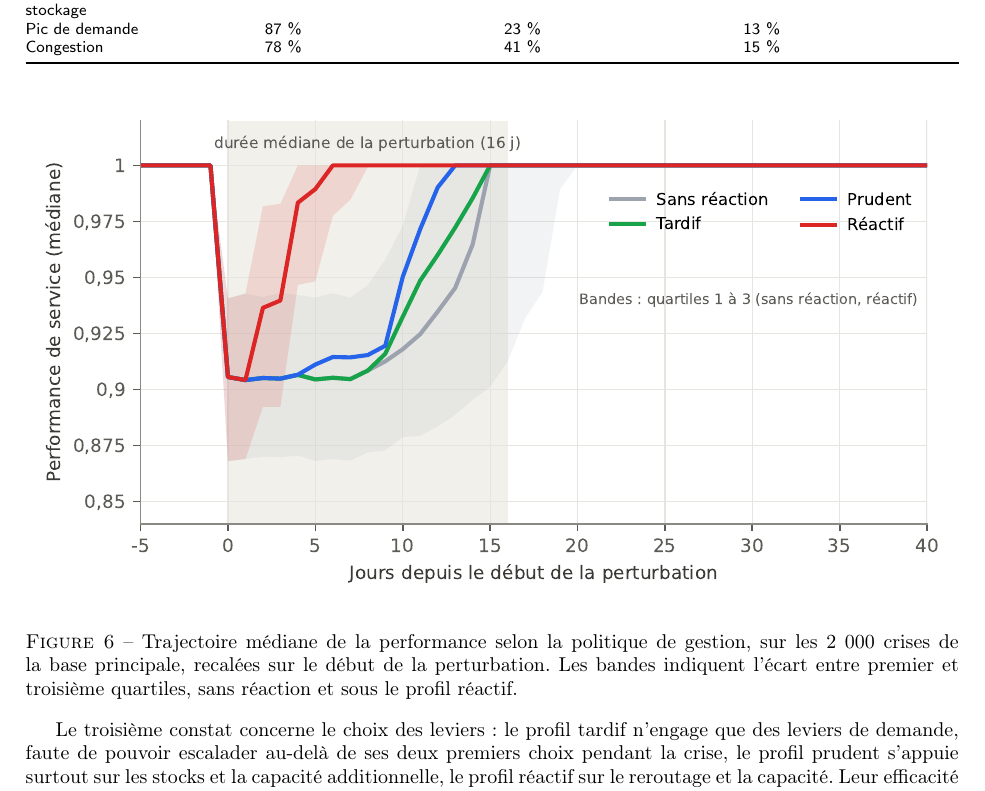
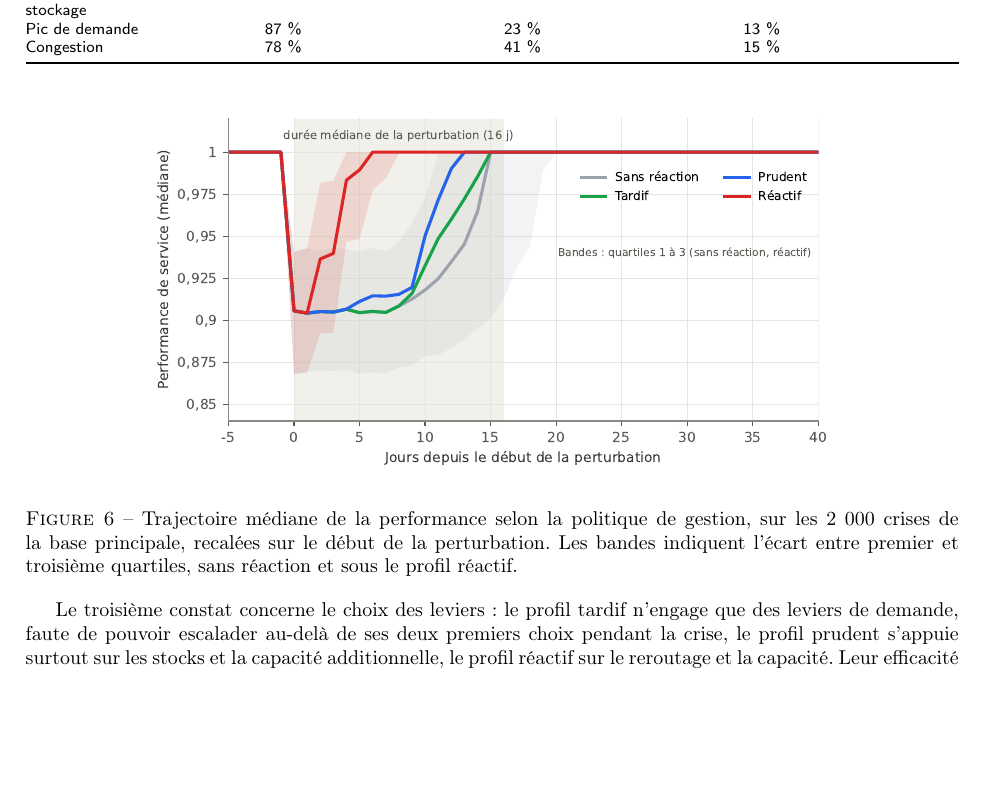
Before and after one commit to Sidhubix/IJPE_SC_Reborn, a LaTeX paper (sc_reborn_ijpe.tex, which reads sections/06_resultats.tex): part of page 19 of 35, cut so that both start at the same text, the shorter picture padded with empty space. Compiled offline with pdfLaTeX; a LaTeX package or settings file that is missing is left out.

Commit message:
Updates from Overleaf

```diff
--- a/sections/06_resultats.tex
+++ b/sections/06_resultats.tex
@@ -66,7 +66,7 @@ Trois constats s'en dégagent. Le premier est la domination de la réactivité.
 Le deuxième constat porte sur le mécanisme. La performance minimale est presque identique d'un profil à l'autre, autour de 0,87 : aucune politique n'empêche la chute. La différence tient à sa durée (Fig.~\ref{fig:d5}). Le retour à la normale intervient au quatrième jour pour le profil réactif, contre le quatorzième en l'absence de réaction. La perte cumulée du profil réactif devient ainsi indépendante de la durée du choc (corrélation de rangs de Spearman de 0,01), alors qu'elle en dépend nettement sans réaction (0,48), sous le profil tardif (0,37) et sous le profil prudent (0,25). Dans la plage étudiée, la sévérité pèse peu sur la perte (0,08) : à ce niveau de tension, presque toutes les perturbations sont des ruptures franches, et c'est leur persistance, non leur intensité, qui fait la crise.
 
 \begin{center}
-\includegraphics[width=\textwidth]{figures/Fig5_trajectoire_mediane.pdf}
+\includegraphics[width=0.75\textwidth]{figures/Fig5_trajectoire_mediane.pdf}
 \captionof{figure}{Trajectoire médiane de la performance selon la politique de gestion, sur les 2 000 crises de la base principale, recalées sur le début de la perturbation. Les bandes indiquent l'écart entre premier et troisième quartiles, sans réaction et sous le profil réactif.}\label{fig:d5}
 \end{center}
 
```
Also changed, not shown: sections/06_resultats.tex (2 more changed lines).
